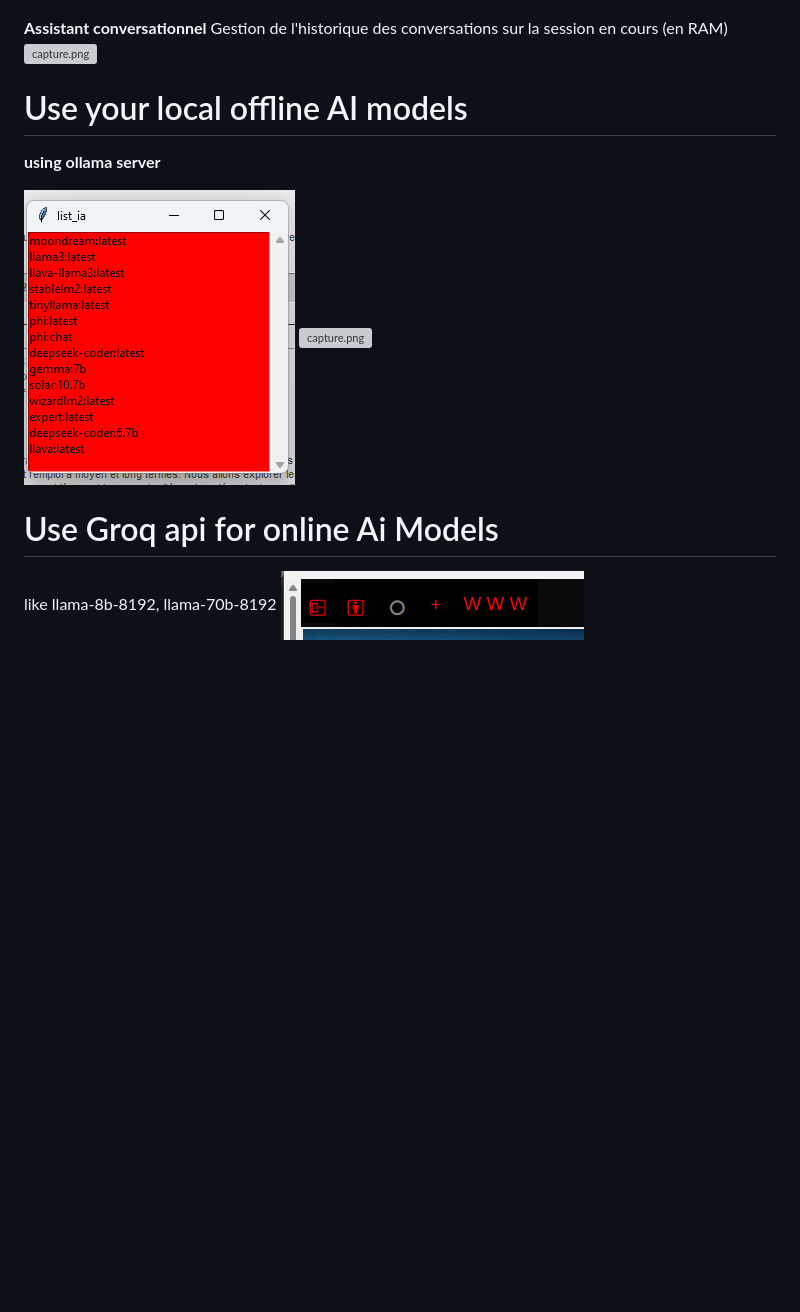
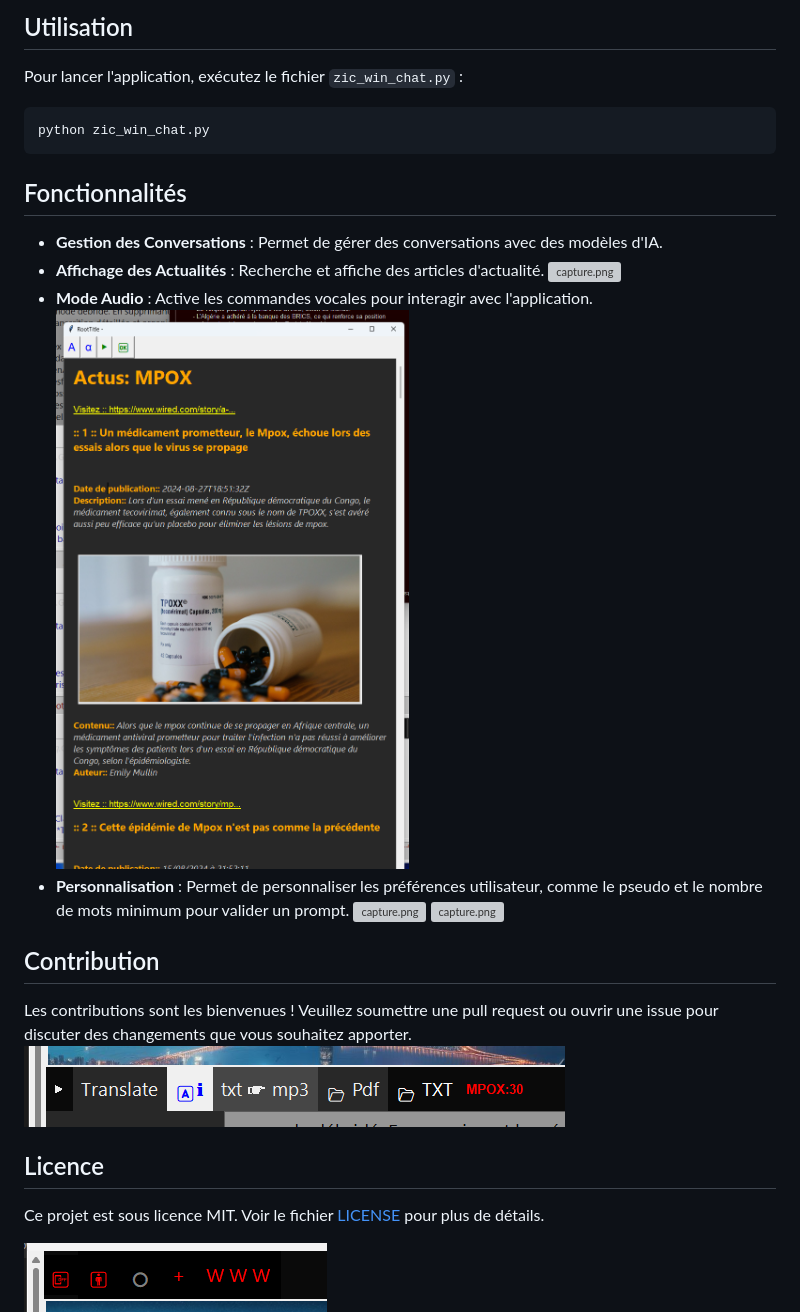
Before and after one commit to legoeland06/my_assistant, a Markdown page: README.md, the part around one of its changes. Drawn GitHub-style; blank space fills up the shorter version; grey boxes are pictures that could not be loaded.

````diff
--- a/README.md
+++ b/README.md
@@ -3,16 +47,26 @@
+## Utilisation
+Pour lancer l'application, exécutez le fichier `zic_win_chat.py` :
+```sh
+python zic_win_chat.py
+```
+
+## Fonctionnalités
+- **Gestion des Conversations** : Permet de gérer des conversations avec des modèles d'IA.
+- **Affichage des Actualités** : Recherche et affiche des articles d'actualité.
+![capture.png](gr03.png)
+- **Mode Audio** : Active les commandes vocales pour interagir avec l'application.
+![capture.png](getnews.png)
+- **Personnalisation** : Permet de personnaliser les préférences utilisateur, comme le pseudo et le nombre de mots minimum pour valider un prompt.
+![capture.png](gr04.png)
 ![capture.png](gr02.png)
 
-**Assistant conversationnel**
-Gestion de l'historique des conversations sur la session en cours (en RAM)
-![capture.png](gr03.png)
-# Use your local offline AI models
-**using ollama server**
+## Contribution
+Les contributions sont les bienvenues ! Veuillez soumettre une pull request ou ouvrir une issue pour discuter des changements que vous souhaitez apporter.
+![capture.png](functionnalities.png)
 
-![capture.png](capture04.png)
-![capture.png](gr04.png)
+## Licence
+Ce projet est sous licence MIT. Voir le fichier [LICENSE](LICENSE) pour plus de détails.
 
-# Use Groq api for online Ai Models
-like llama-8b-8192, llama-70b-8192
 ![capture.png](enginegroq.png)
 ![capture.png](gr07.png)
 
````
Also changed, not shown: other parts of README.md (+44 -57 lines).
